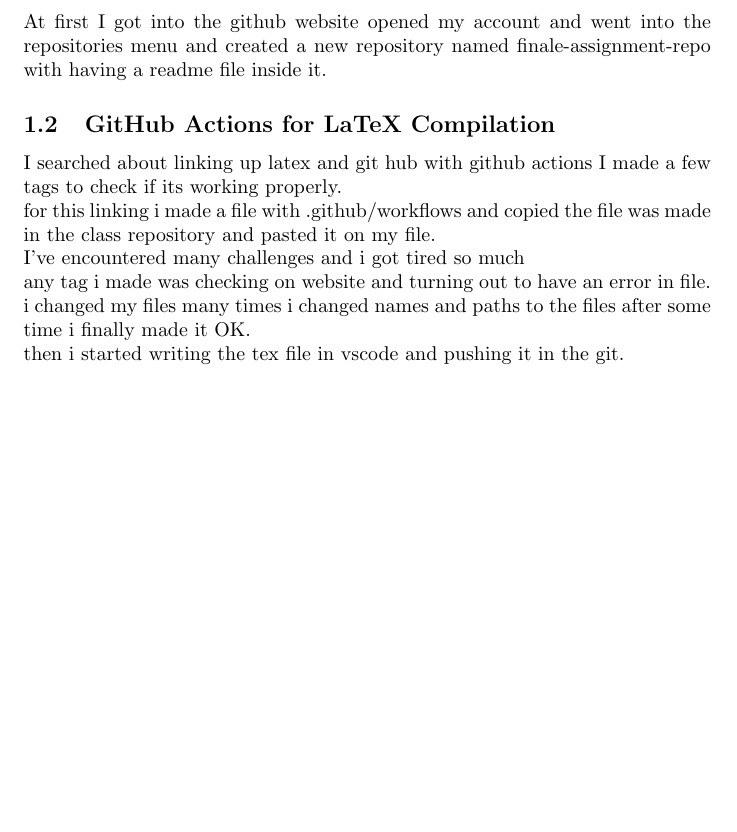
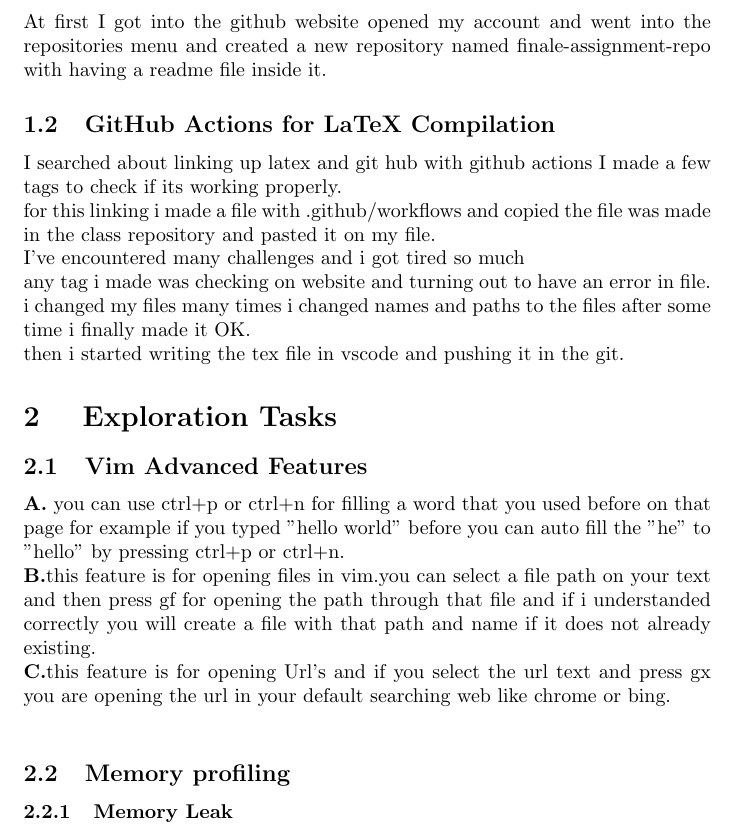
Before and after one commit to mahditd/final-assignment-repo, a LaTeX problem sheet (final-assignment.tex): part of page 2 of 2, cut so that both start at the same text, the shorter picture padded with empty space. Compiled offline with pdfLaTeX.

Commit message:
vim part added

```diff
--- a/final-assignment.tex
+++ b/final-assignment.tex
@@ -19,7 +19,13 @@ I've encountered many challenges and i got tired so much\\
 any tag i made was checking on website and turning out to have an error in file.\\
 i changed my files many times i changed names and paths to the files after some time i finally made it OK.\\
 then i started writing the tex file in vscode and pushing it in the git.
-
+\section{ Exploration Tasks}
+\subsection{Vim Advanced Features}
+\textbf{A.}  you can use ctrl+p or ctrl+n for filling a word that you used before on that page for example if you typed "hello world" before you can auto fill the "he" to "hello" by pressing ctrl+p or ctrl+n.\\
+\textbf{B.}this feature is for opening files in vim.you can select a file path on your text and then press gf for opening the path through that file and if i understanded correctly you will create a file with that path and name if it does not already existing.\\
+\textbf{C.}this feature is for opening Url's and if you select the url text and press gx you are opening the url in your default searching web like chrome or bing.\\
+\subsection{Memory profiling}
+\subsubsection{Memory Leak}
 
 
 
```
Also changed, not shown: main.pdf.
